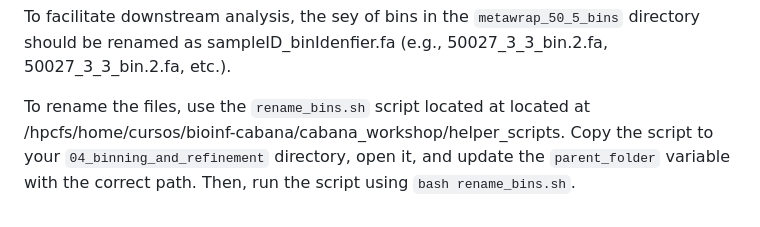
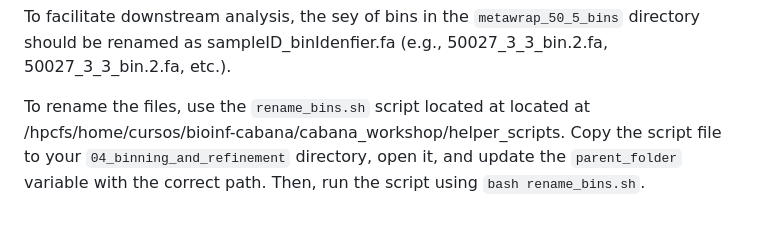
Before and after one commit to mariasotor/Cabana-Metagenomics-Workshop, a Markdown page: course_materials/Sesion1/03_metawrap_binning_and_refinement.md, the part around the change. Drawn GitHub-style.

```diff
--- a/course_materials/Sesion1/03_metawrap_binning_and_refinement.md
+++ b/course_materials/Sesion1/03_metawrap_binning_and_refinement.md
@@ -101,4 +101,4 @@ Once the binning and bin refinement procesess have finished, you will see the fo
 
 To facilitate downstream analysis, the sey of bins in the `metawrap_50_5_bins` directory should be renamed as sampleID_binIdenfier.fa (e.g., 50027_3_3_bin.2.fa, 50027_3_3_bin.2.fa, etc.).
 
-To rename the files, use the `rename_bins.sh` script located at located at /hpcfs/home/cursos/bioinf-cabana/cabana_workshop/helper_scripts. Copy the script to your `04_binning_and_refinement` directory, open it, and update the `parent_folder` variable with the correct path. Then, run the script using `bash rename_bins.sh`.
+To rename the files, use the `rename_bins.sh` script located at located at /hpcfs/home/cursos/bioinf-cabana/cabana_workshop/helper_scripts. Copy the script file to your `04_binning_and_refinement` directory, open it, and update the `parent_folder` variable with the correct path. Then, run the script using `bash rename_bins.sh`.
```
